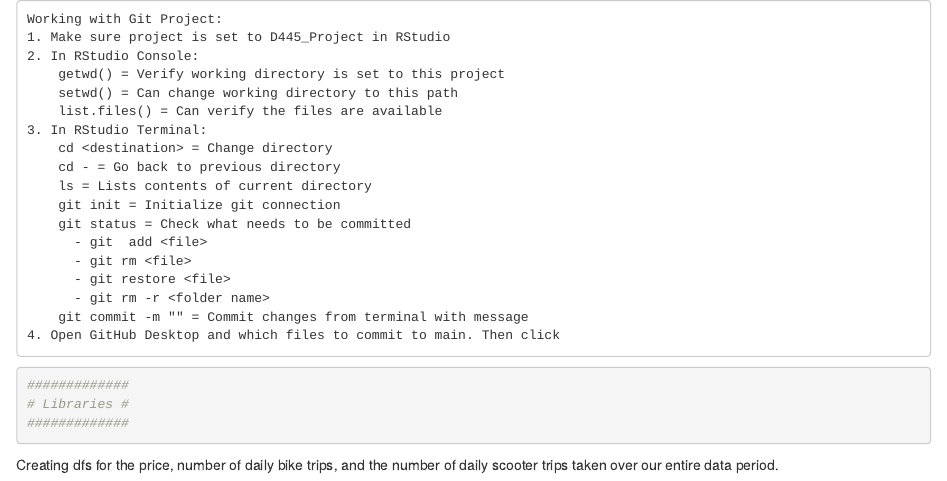
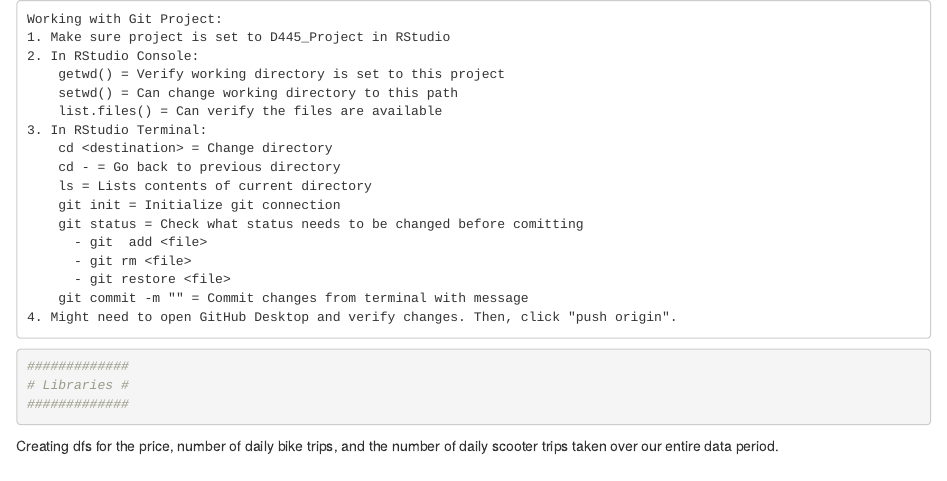
Before and after one commit to HendersonAR/D445_Project, an R Markdown document (Emily_exploring_data.Rmd): the page in a window 1100 px wide, from its top. Rendered offline with R 4.5, knitr and Pandoc, with nearby package versions.

Commit message:
Update Emily_exploring_data.Rmd
Update

````diff
--- a/Emily_exploring_data.Rmd
+++ b/Emily_exploring_data.Rmd
@@ -9,13 +9,12 @@
         cd - = Go back to previous directory
         ls = Lists contents of current directory
         git init = Initialize git connection
-        git status = Check what needs to be committed
+        git status = Check what status needs to be changed before comitting
           - git  add <file>
           - git rm <file>
           - git restore <file>
-          - git rm -r <folder name>
         git commit -m "" = Commit changes from terminal with message
-    4. Open GitHub Desktop and which files to commit to main. Then click
+    4. Might need to open GitHub Desktop and verify changes. Then, click "push origin".
 
 ```{r}
 #############
````
